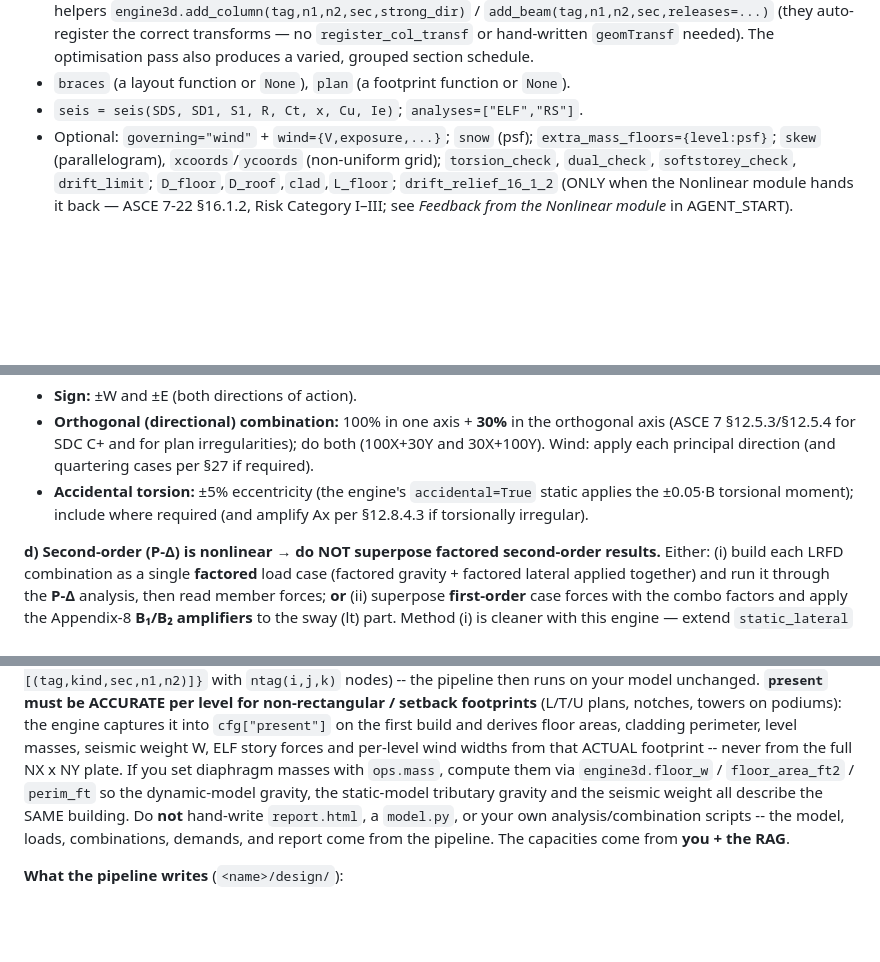
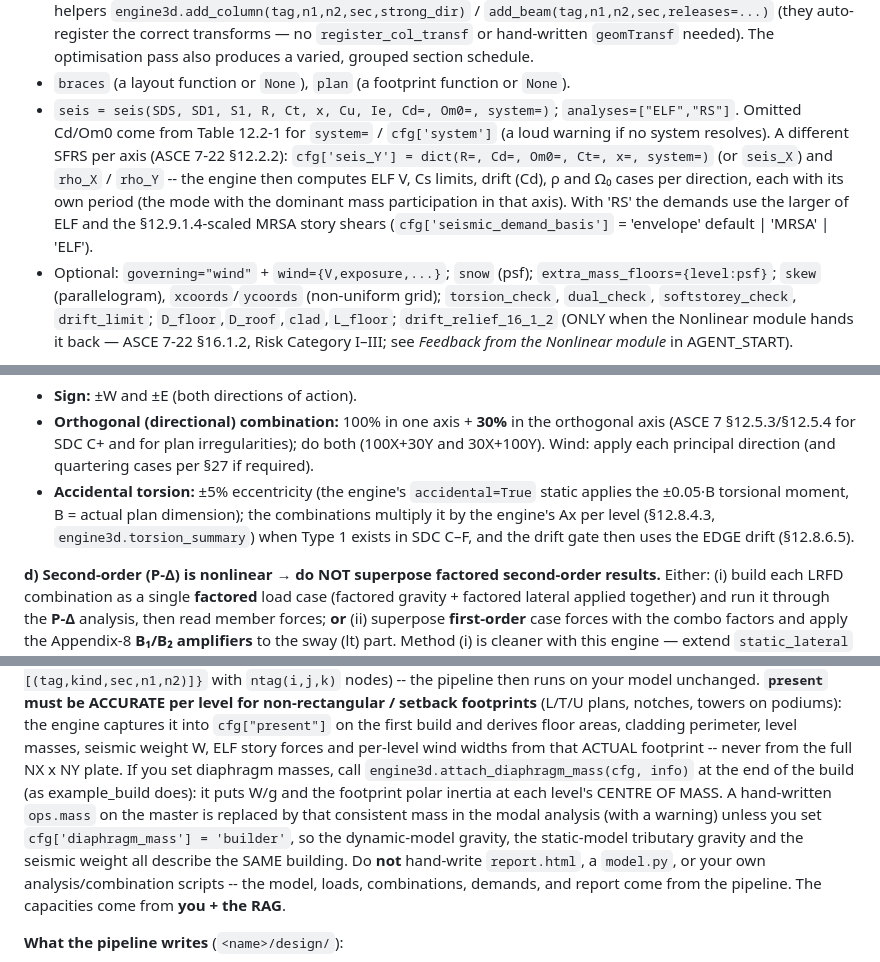
Before and after one commit to Steltic/steltic, a Markdown page: contract/README_AGENT.md, 3 parts joined by grey strips. Rendered like a GitHub page; blank space fills up the shorter version.

Commit message:
Fix HR-02, HR-19, HR-20: contract text for per-direction factors, system defaults, CM mass
Co-Authored-By: Claude Opus 5.5 <noreply@anthropic.com>
Claude-Session: https://claude.ai/code/session_018m9SfNuNJ5iw7S4LX7FFUR

```diff
--- a/contract/README_AGENT.md
+++ b/contract/README_AGENT.md
@@ -109,7 +109,13 @@ primitives (`modal`, `elf`, `static_lateral`, `rs_baseshear`) directly.
   `add_beam(tag,n1,n2,sec,releases=...)` (they auto-register the correct transforms — no `register_col_transf` or hand-written `geomTransf` needed). The optimisation
   pass also produces a varied, grouped section schedule.
 - `braces` (a layout function or `None`), `plan` (a footprint function or `None`).
-- `seis = seis(SDS, SD1, S1, R, Ct, x, Cu, Ie)`; `analyses=["ELF","RS"]`.
+- `seis = seis(SDS, SD1, S1, R, Ct, x, Cu, Ie, Cd=, Om0=, system=)`; `analyses=["ELF","RS"]`. Omitted Cd/Om0 come
+  from Table 12.2-1 for `system=` / `cfg['system']` (a loud warning if no system resolves). A different SFRS per
+  axis (ASCE 7-22 §12.2.2): `cfg['seis_Y'] = dict(R=, Cd=, Om0=, Ct=, x=, system=)` (or `seis_X`) and
+  `rho_X` / `rho_Y` -- the engine then computes ELF V, Cs limits, drift (Cd), ρ and Ω₀ cases per direction, each
+  with its own period (the mode with the dominant mass participation in that axis).
+  With 'RS' the demands use the larger of ELF and the §12.9.1.4-scaled MRSA story shears
+  (`cfg['seismic_demand_basis']` = 'envelope' default | 'MRSA' | 'ELF').
 - Optional: `governing="wind"` + `wind={V,exposure,...}`; `snow` (psf);
   `extra_mass_floors={level:psf}`; `skew` (parallelogram), `xcoords`/`ycoords`
   (non-uniform grid); `torsion_check`, `dual_check`, `softstorey_check`,
@@ -213,8 +219,9 @@ where E includes the **vertical term Ev = 0.2·SDS·D** and the **redundancy fac
   do both (100X+30Y and 30X+100Y). Wind: apply each principal direction (and
   quartering cases per §27 if required).
 - **Accidental torsion:** ±5% eccentricity (the engine's `accidental=True` static
-  applies the ±0.05·B torsional moment); include where required (and amplify Ax per
-  §12.8.4.3 if torsionally irregular).
+  applies the ±0.05·B torsional moment, B = actual plan dimension); the combinations multiply it by
+  the engine's Ax per level (§12.8.4.3, `engine3d.torsion_summary`) when Type 1 exists in SDC C–F, and
+  the drift gate then uses the EDGE drift (§12.8.6.5).
 
 **d) Second-order (P-Δ) is nonlinear → do NOT superpose factored second-order
 results.** Either: (i) build each LRFD combination as a single **factored** load case
@@ -351,9 +358,11 @@ runs on your model unchanged.
 notches, towers on podiums): the engine captures it into `cfg["present"]` on the first build and
 derives floor areas, cladding perimeter, level masses, seismic weight W, ELF story forces and
 per-level wind widths from that ACTUAL footprint -- never from the full NX x NY plate. If you set
-diaphragm masses with `ops.mass`, compute them via `engine3d.floor_w` / `floor_area_ft2` /
-`perim_ft` so the dynamic-model gravity, the static-model tributary gravity and the seismic
-weight all describe the SAME building.
+diaphragm masses, call `engine3d.attach_diaphragm_mass(cfg, info)` at the end of the build (as
+example_build does): it puts W/g and the footprint polar inertia at each level's CENTRE OF MASS. A
+hand-written `ops.mass` on the master is replaced by that consistent mass in the modal analysis (with
+a warning) unless you set `cfg['diaphragm_mass'] = 'builder'`, so the dynamic-model gravity, the
+static-model tributary gravity and the seismic weight all describe the SAME building.
 Do **not** hand-write `report.html`, a `model.py`, or your own analysis/combination scripts -- the
 model, loads, combinations, demands, and report come from the pipeline. The capacities come from
 **you + the RAG**.
```
Also changed, not shown: contract/AGENT_START.md (+1 -1 lines).
